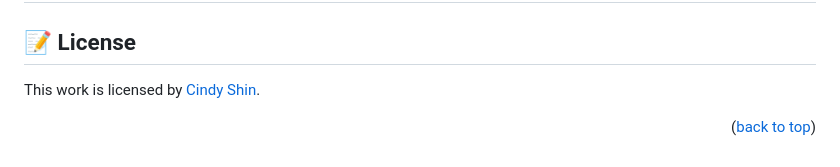
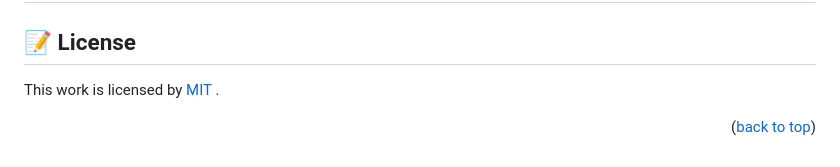
Before and after one commit to Ali-0111/Awesome-collections, a Markdown page: README.md, the part around the change. Rendered like a GitHub page.

Commit message:
read me link for license added"

```diff
--- a/README.md
+++ b/README.md
@@ -181,6 +181,6 @@ Feel free to check the [issues page](../../issues/).
 <!-- LICENSE -->
 
 ## 📝 License <a name="license"></a>
-This work is licensed by <a rel="license" href="#">Cindy Shin</a>.
+This work is licensed by <a rel="license" href="#">MIT </a>.
 
 <p align="right">(<a href="#readme-top">back to top</a>)</p>
```
